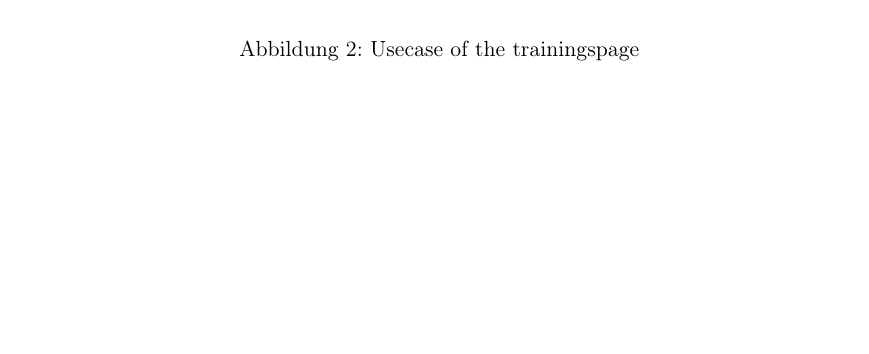
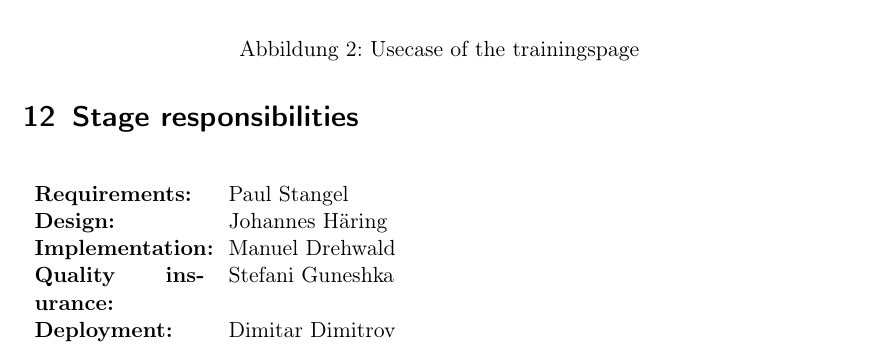
Before and after one commit to JohannesHaering/PSE, a LaTeX document (Specifications/Specifications.tex): part of page 14 of 17, cut so that both start at the same text, the shorter picture padded with empty space. Compiled offline with pdfLaTeX.

Commit message:
Added the stage responsibilities

```diff
--- a/Specifications/Specifications.tex
+++ b/Specifications/Specifications.tex
@@ -383,5 +383,12 @@ The user U2 goes to the classification page and chooses the image of coala and t
 \end{figure}
 \newpage
 \printnoidxglossaries
-
+\section{Stage responsibilities}
+\begin{tabular}{p{3cm}p{8cm}}
+\textbf{Requirements:} & Paul Stangel\\
+\textbf{Design:} & Johannes Häring\\
+\textbf{Implementation:} & Manuel Drehwald\\
+\textbf{Quality insurance:}& Stefani Guneshka\\
+\textbf{Deployment:} & Dimitar Dimitrov
+\end{tabular}
 \end{document}
```
Also changed, not shown: Specifications/Specifications.pdf.
